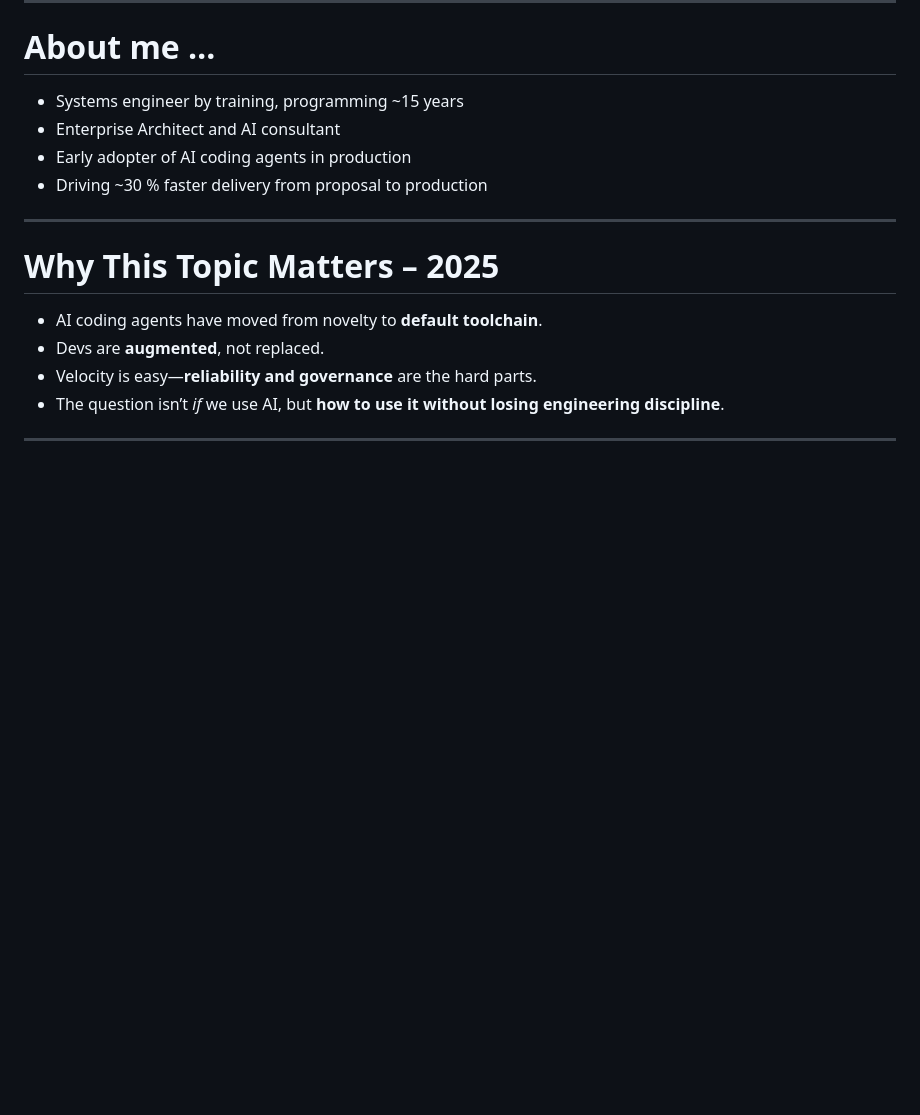
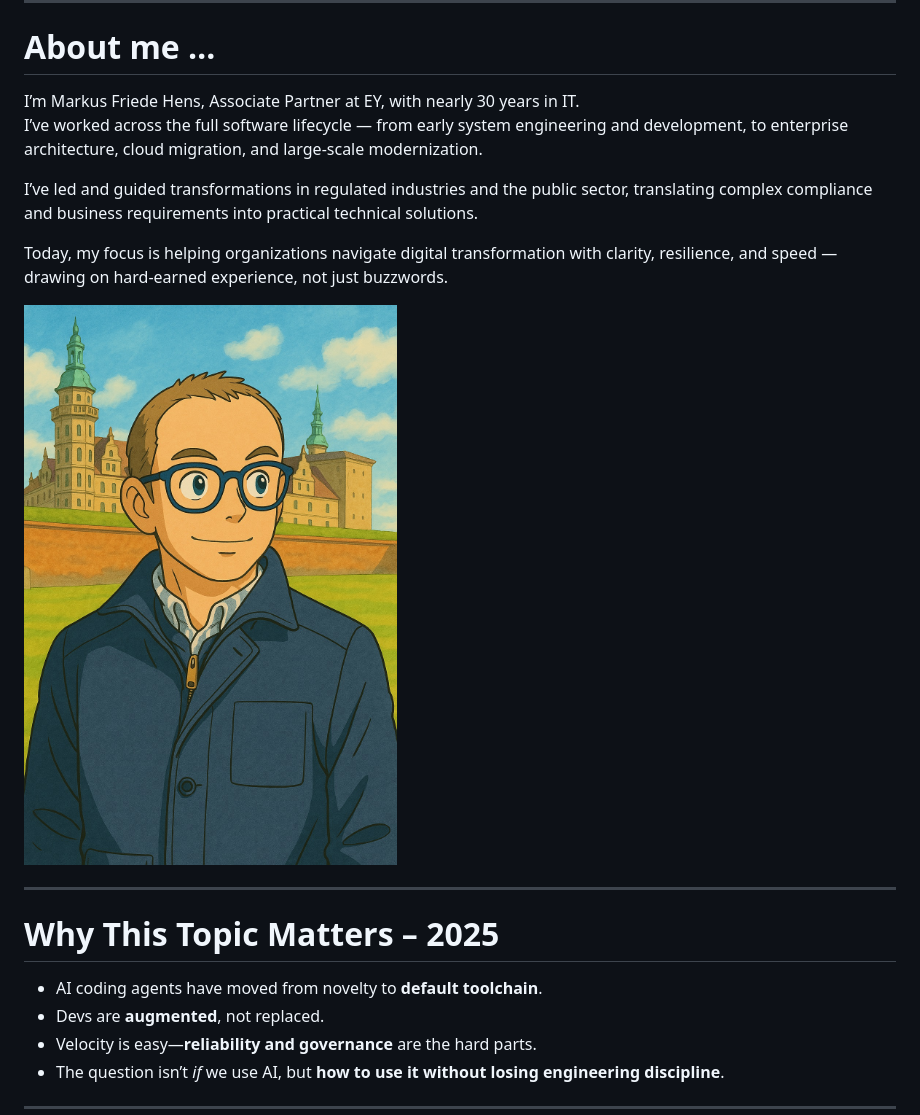
Before and after one commit to mfhens/inactu, a Markdown page: ai-driven-developmet/devtalk.md, the part around the change printed below. GitHub-like rendering; pictures changed too: ai-driven-developmet/portrait.jpg (added); blank space fills up the shorter version.

```diff
--- a/ai-driven-developmet/devtalk.md
+++ b/ai-driven-developmet/devtalk.md
@@ -22,10 +22,15 @@ author: Markus Friede Hens
 ---
 
 # About me …
-- Systems engineer by training, programming ~15 years
-- Enterprise Architect and AI consultant
-- Early adopter of AI coding agents in production
-- Driving ~30 % faster delivery from proposal to production
+
+I’m Markus Friede Hens, Associate Partner at EY, with nearly 30 years in IT.
+I’ve worked across the full software lifecycle — from early system engineering and development, to enterprise architecture, cloud migration, and large-scale modernization.
+
+I’ve led and guided transformations in regulated industries and the public sector, translating complex compliance and business requirements into practical technical solutions.
+
+Today, my focus is helping organizations navigate digital transformation with clarity, resilience, and speed — drawing on hard-earned experience, not just buzzwords.
+
+![bg right:50% w:500](portrait.jpg)
 
 ---
 
```
Also changed, not shown: other parts of ai-driven-developmet/devtalk.md (+4 -22 lines), ai-driven-developmet/claudeflow.png (added), ai-driven-developmet/devflow.png (added), 5 other files.
